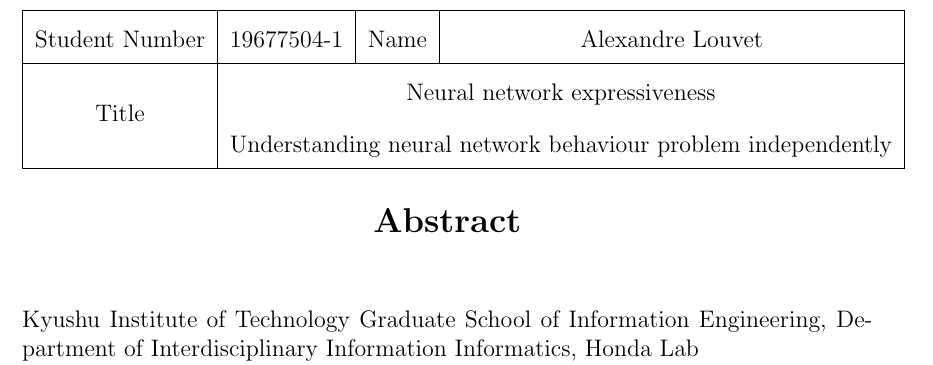
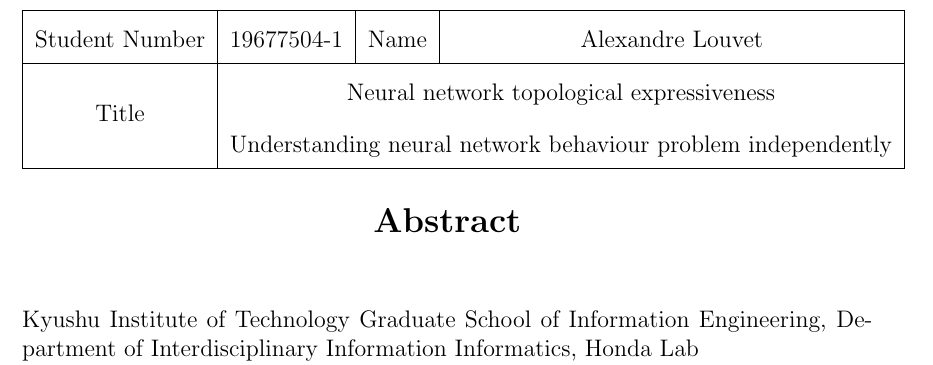
Before and after one commit to Spiilgriim/master-thesis, a LaTeX document (abstract.tex): part of page 1 of 2, cut so that both start at the same text. The pictures show the PDF file abstract.pdf that the author committed with the source.

Commit message:
fix title in abstract

```diff
--- a/abstract.tex
+++ b/abstract.tex
@@ -31,7 +31,7 @@ Kyushu Institute of Technology Graduate School of Information Engineering, Depar
 \begin{tabular}{|c|c|c|c|}
 \hline
 Student Number         & 19677504-1                                              & Name                                              & Alexandre Louvet                                             \\ \hline
-\multirow{2}{*}{Title} & \multicolumn{3}{c|}{\multirow{2}{*}{\begin{tabular}[c]{@{}c@{}}Neural network expressiveness\\ Understanding neural network behaviour problem independently\end{tabular}}} \\
+\multirow{2}{*}{Title} & \multicolumn{3}{c|}{\multirow{2}{*}{\begin{tabular}[c]{@{}c@{}}Neural network topological expressiveness\\ Understanding neural network behaviour problem independently\end{tabular}}} \\
                        & \multicolumn{3}{c|}{}                                                                                                                                                      \\ \hline
 \end{tabular}
 \end{table}
```
Also changed, not shown: abstract.pdf.
